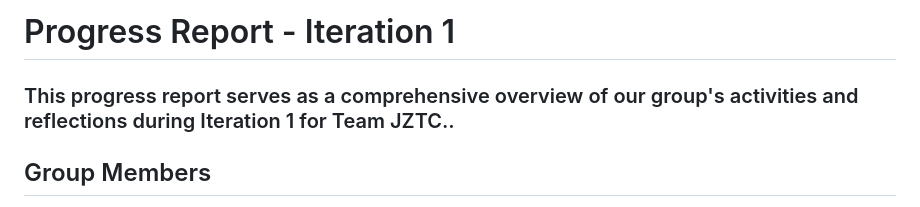
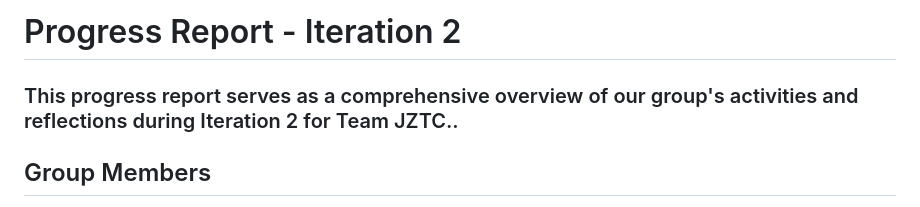
Before and after one commit to zoeannp/jztc_group_project, a Markdown page: jztc_group_project-new/Iteration 2/Progress Report - iteration 2.md, the part around the change. Drawn GitHub-style.

```diff
--- a/jztc_group_project-new/Iteration 2/Progress Report - iteration 2.md
+++ b/jztc_group_project-new/Iteration 2/Progress Report - iteration 2.md
@@ -1,5 +1,5 @@
-# Progress Report - Iteration 1
-### This progress report serves as a comprehensive overview of our group's activities and reflections during Iteration 1 for Team JZTC..
+# Progress Report - Iteration 2
+### This progress report serves as a comprehensive overview of our group's activities and reflections during Iteration 2 for Team JZTC..
 
 ## Group Members
 - Joenella Hiko
```
